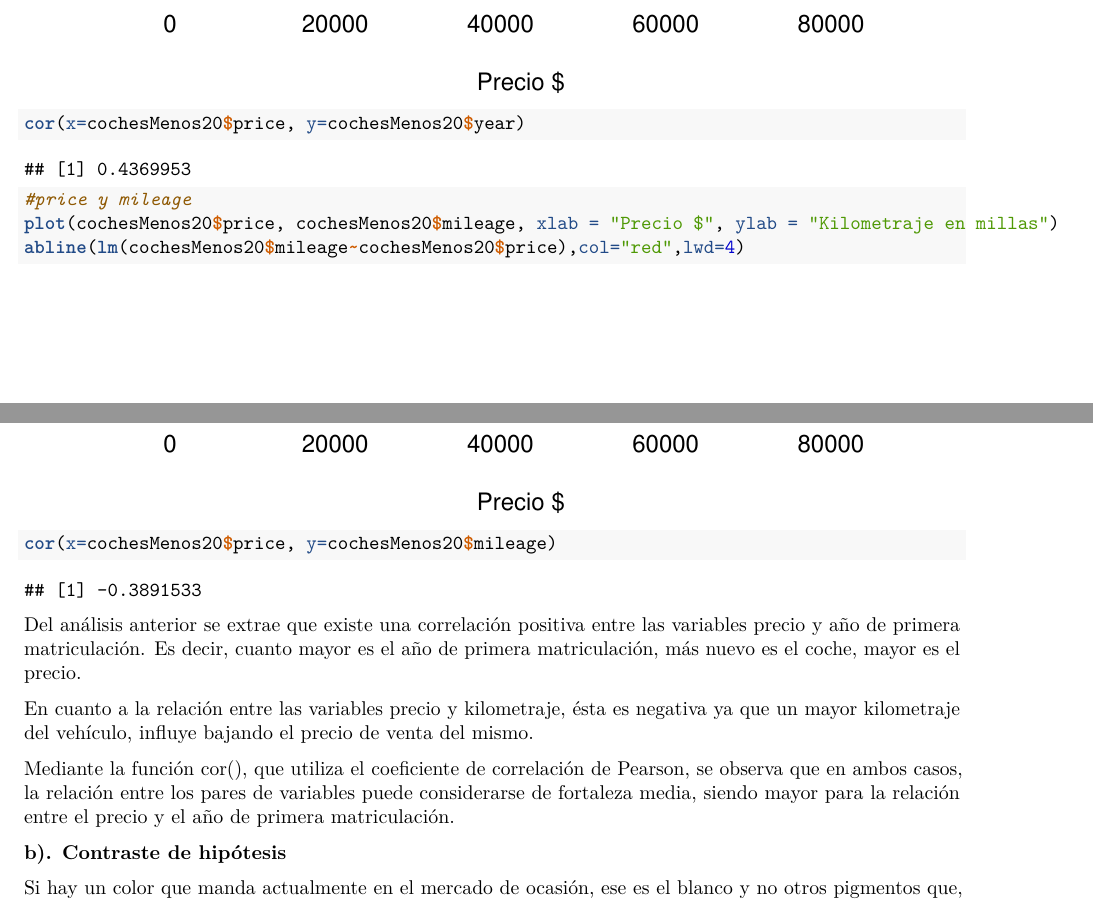
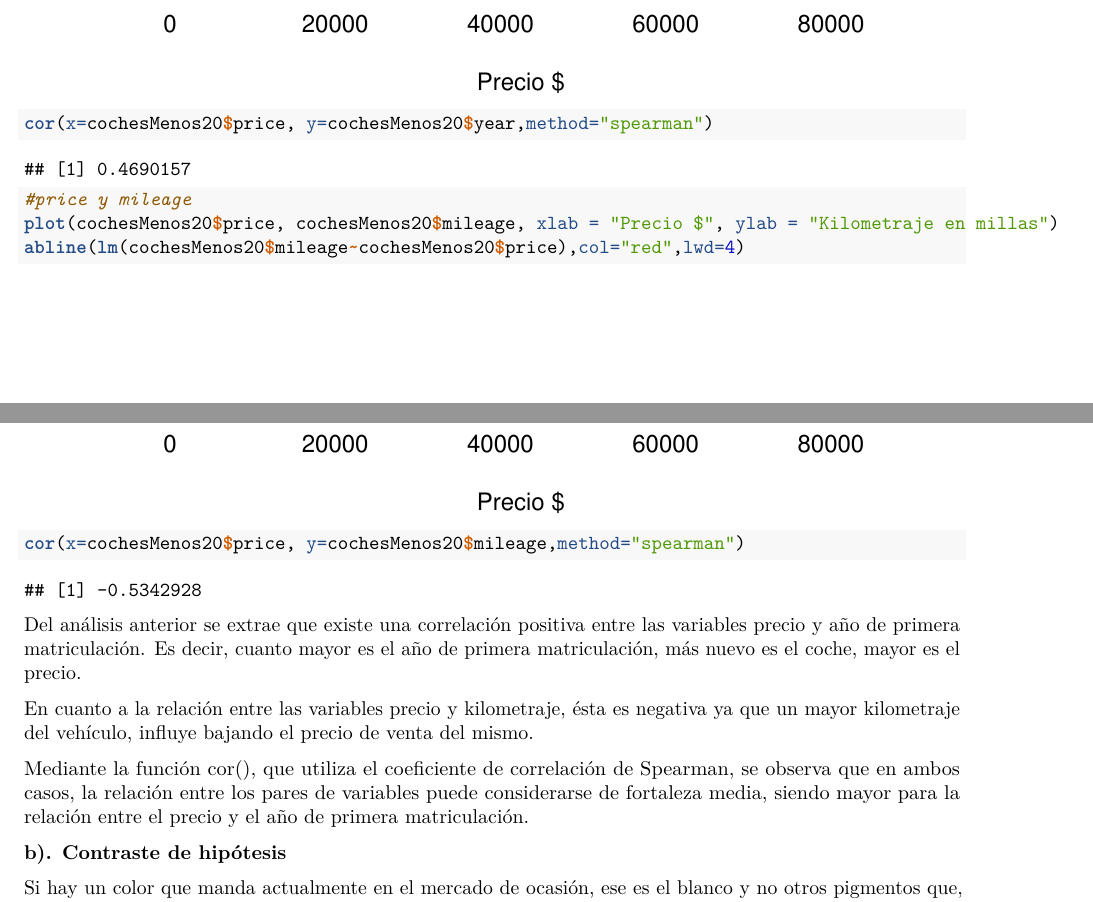
Before and after one commit to clianez/practica2TCVD, an R Markdown document (src/practica2.Rmd): two parts of pages 17 and 18 of 24, joined at a grey line, cut so that both start at the same text. The pictures show the output file pdf/practica2.pdf that the author committed with the source.

Commit message:
Cambiado Pearson por spearman

````diff
--- a/src/practica2.Rmd
+++ b/src/practica2.Rmd
@@ -303,12 +303,12 @@ En los dos casos anteriores, solo se van a tener en cuenta los vehículos con un
 
 plot(cochesMenos20$price, cochesMenos20$year, xlab = "Precio $", ylab = "Año primera matriculación")
 abline(lm(cochesMenos20$year~cochesMenos20$price),col="red",lwd=4)
-cor(x=cochesMenos20$price, y=cochesMenos20$year)
+cor(x=cochesMenos20$price, y=cochesMenos20$year,method="spearman")
 
 #price y mileage
 plot(cochesMenos20$price, cochesMenos20$mileage, xlab = "Precio $", ylab = "Kilometraje en millas")
 abline(lm(cochesMenos20$mileage~cochesMenos20$price),col="red",lwd=4)
-cor(x=cochesMenos20$price, y=cochesMenos20$mileage)
+cor(x=cochesMenos20$price, y=cochesMenos20$mileage,method="spearman")
 
 ```
 
@@ -316,7 +316,7 @@ Del análisis anterior se extrae que existe una correlación positiva entre las
 
 En cuanto a la relación entre las variables precio y kilometraje, ésta es negativa ya que un mayor kilometraje del vehículo, influye bajando el precio de venta del mismo.
 
-Mediante la función cor(), que utiliza el coeficiente de correlación de Pearson, se observa que en ambos casos, la relación entre los pares de variables puede considerarse de fortaleza media, siendo mayor para la relación entre el precio y el año de primera matriculación.
+Mediante la función cor(), que utiliza el coeficiente de correlación de Spearman, se observa que en ambos casos, la relación entre los pares de variables puede considerarse de fortaleza media, siendo mayor para la relación entre el precio y el año de primera matriculación.
 
 **b). Contraste de hipótesis **
 
````
Also changed, not shown: pdf/practica2.pdf.
